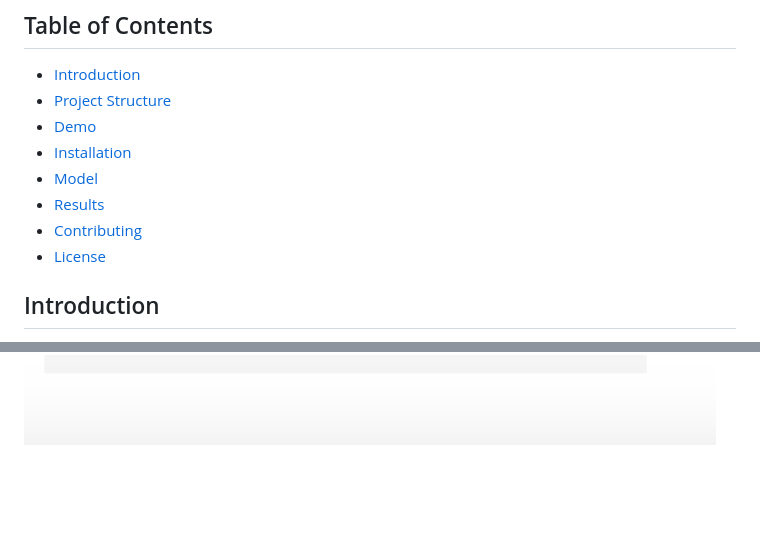
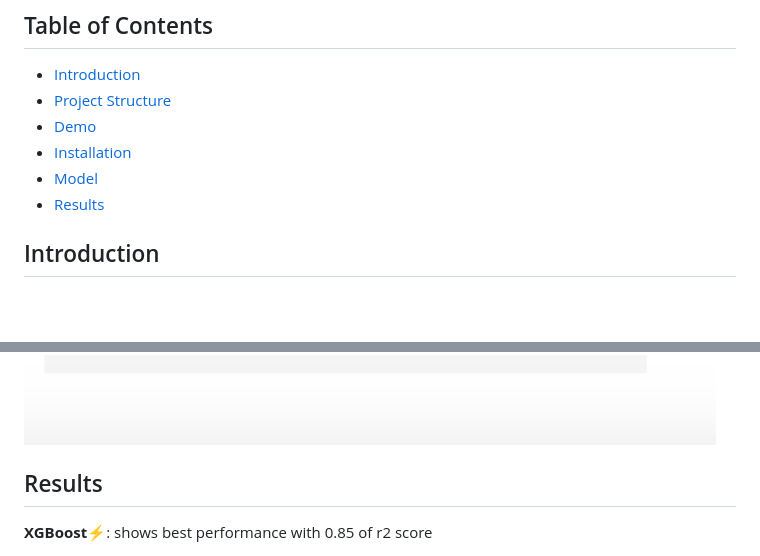
Before and after one commit to divyansh199/Flight_Fare_Prediction, a Markdown page: README.md, 2 parts joined by grey strips. Rendered like a GitHub page; blank space fills up the shorter version.

```diff
--- a/README.md
+++ b/README.md
@@ -9,8 +9,6 @@
 - [Installation](#installation)
 - [Model](#model)
 - [Results](#results)
-- [Contributing](#contributing)
-- [License](#license)
 ## Introduction
 Flight Fare Prediction is a sophisticated machine learning project aimed at predicting the cost of flight tickets. This project leverages various features such as the airline, departure and arrival locations, travel duration, the number of stops, and more to provide accurate fare predictions.
 ## Project Structure
@@ -121,3 +119,7 @@ Flight Fare Prediction is a sophisticated machine learning project aimed at pred
 <img src="static/image/Screenshot 2024-07-10 at 11.31.18 PM.png" height="500" />
 
 <img src="static/image/Screenshot 2024-07-10 at 11.30.30 PM.png" height="500" />
+
+
+## Results
+**XGBoost⚡️**: shows best performance with 0.85 of r2 score
```
